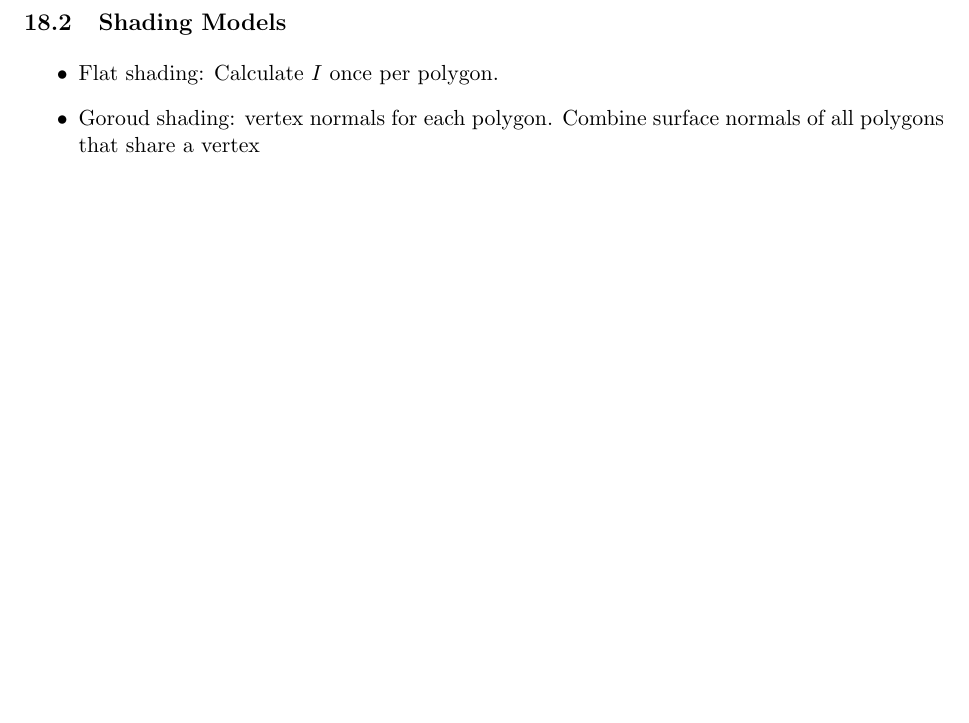
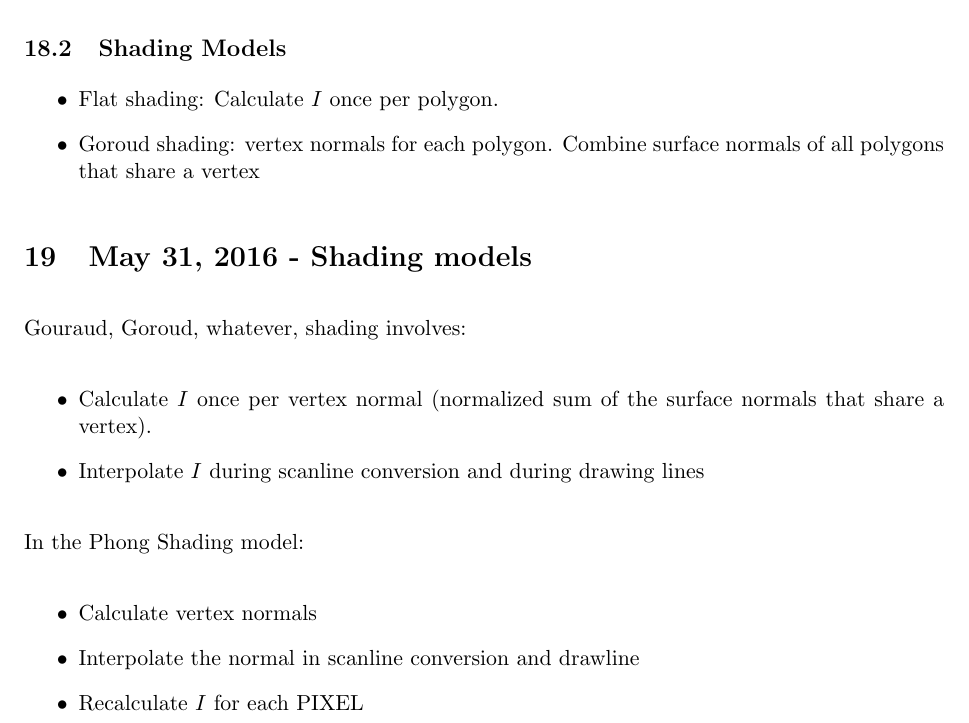
Before and after one commit to elc1798/stuy-gfx-utils, a LaTeX paper (Notes.tex): part of page 33 of 33, cut so that both start at the same text, the shorter picture padded with empty space. Compiled offline with pdfLaTeX.

Commit message:
Update notes

```diff
--- a/Notes.tex
+++ b/Notes.tex
@@ -1442,4 +1442,22 @@ than 0 into 0. If a color value is higher than 255, then make it 255.
         all polygons that share a vertex
 \end{itemize}
 
+\section{May 31, 2016 - Shading models}
+
+Gouraud, Goroud, whatever, shading involves:
+
+\begin{itemize}
+    \item Calculate $I$ once per vertex normal (normalized sum of the surface normals
+        that share a vertex).
+    \item Interpolate $I$ during scanline conversion and during drawing lines
+\end{itemize}
+
+In the Phong Shading model:
+
+\begin{itemize}
+    \item Calculate vertex normals
+    \item Interpolate the normal in scanline conversion and drawline
+    \item Recalculate $I$ for each PIXEL
+\end{itemize}
+
 \end{document}
```
Also changed, not shown: Notes.pdf.
